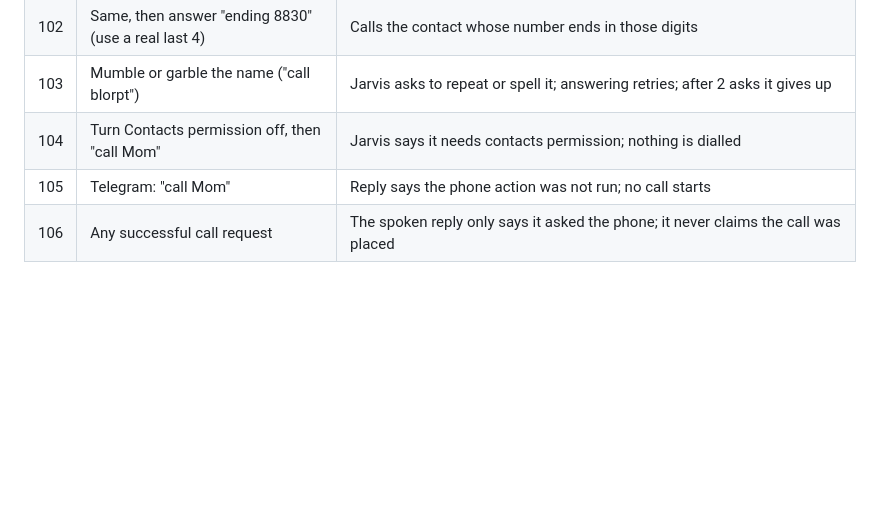
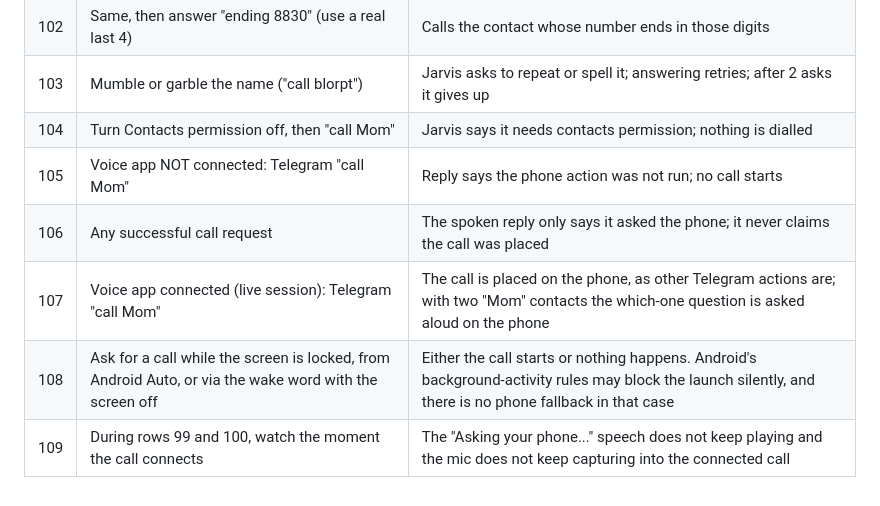
Before and after one commit to samdarshirai/jarvis-assistant, a Markdown page: ACCEPTANCE.md, the part around the change. Drawn GitHub-style; blank space fills up the shorter version.

Commit message:
docs: correct telegram call behaviour and add acceptance rows
Co-Authored-By: Claude Sonnet 5.5 <noreply@anthropic.com>
Claude-Session: https://claude.ai/code/session_015yfZuT8HR2D6J67MwhSn3v

```diff
--- a/ACCEPTANCE.md
+++ b/ACCEPTANCE.md
@@ -163,5 +163,8 @@ Prerequisites: phone paired, Contacts permission granted, CALL_PHONE granted for
 | 102 | Same, then answer "ending 8830" (use a real last 4) | Calls the contact whose number ends in those digits |
 | 103 | Mumble or garble the name ("call blorpt") | Jarvis asks to repeat or spell it; answering retries; after 2 asks it gives up |
 | 104 | Turn Contacts permission off, then "call Mom" | Jarvis says it needs contacts permission; nothing is dialled |
-| 105 | Telegram: "call Mom" | Reply says the phone action was not run; no call starts |
+| 105 | Voice app NOT connected: Telegram "call Mom" | Reply says the phone action was not run; no call starts |
 | 106 | Any successful call request | The spoken reply only says it asked the phone; it never claims the call was placed |
+| 107 | Voice app connected (live session): Telegram "call Mom" | The call is placed on the phone, as other Telegram actions are; with two "Mom" contacts the which-one question is asked aloud on the phone |
+| 108 | Ask for a call while the screen is locked, from Android Auto, or via the wake word with the screen off | Either the call starts or nothing happens. Android's background-activity rules may block the launch silently, and there is no phone fallback in that case |
+| 109 | During rows 99 and 100, watch the moment the call connects | The "Asking your phone..." speech does not keep playing and the mic does not keep capturing into the connected call |
```
Also changed, not shown: docs/HANDOFF.md (+1 -1 lines).
